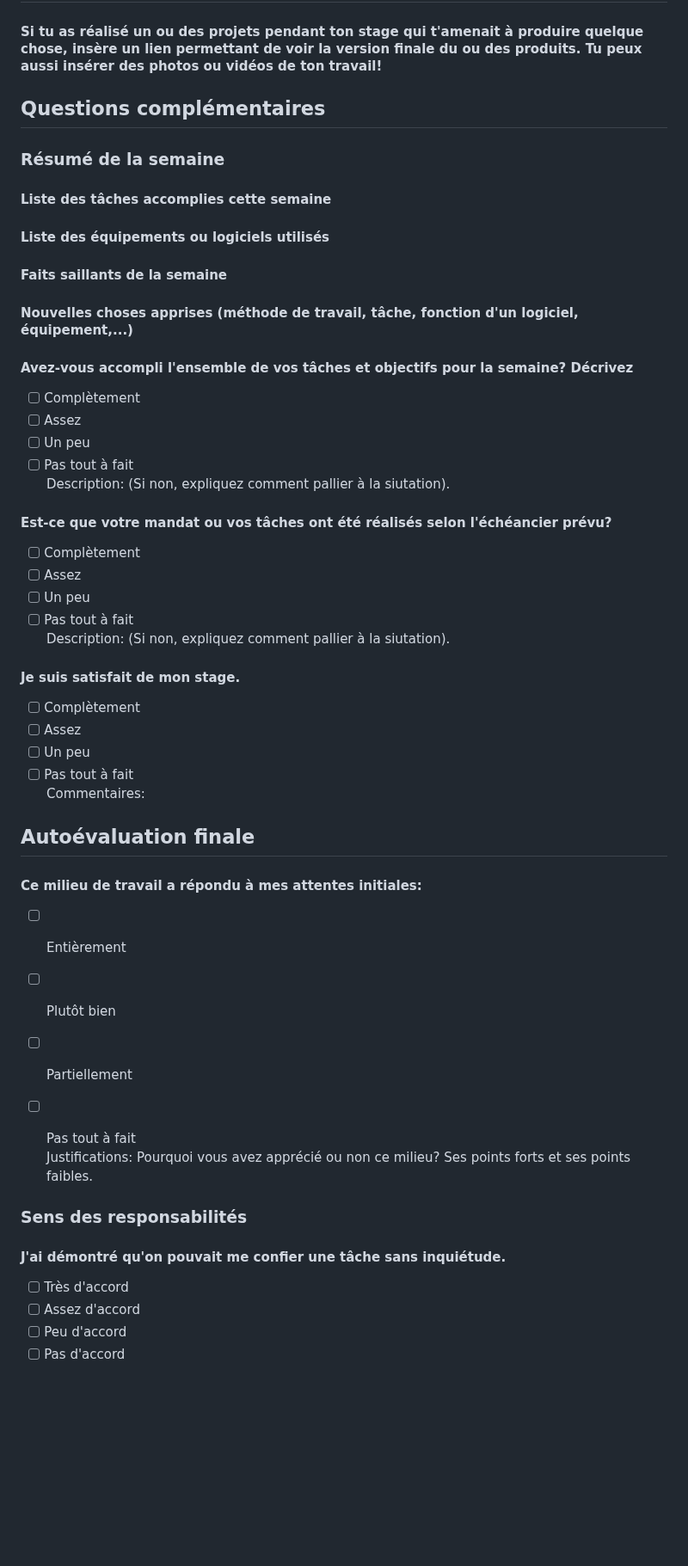
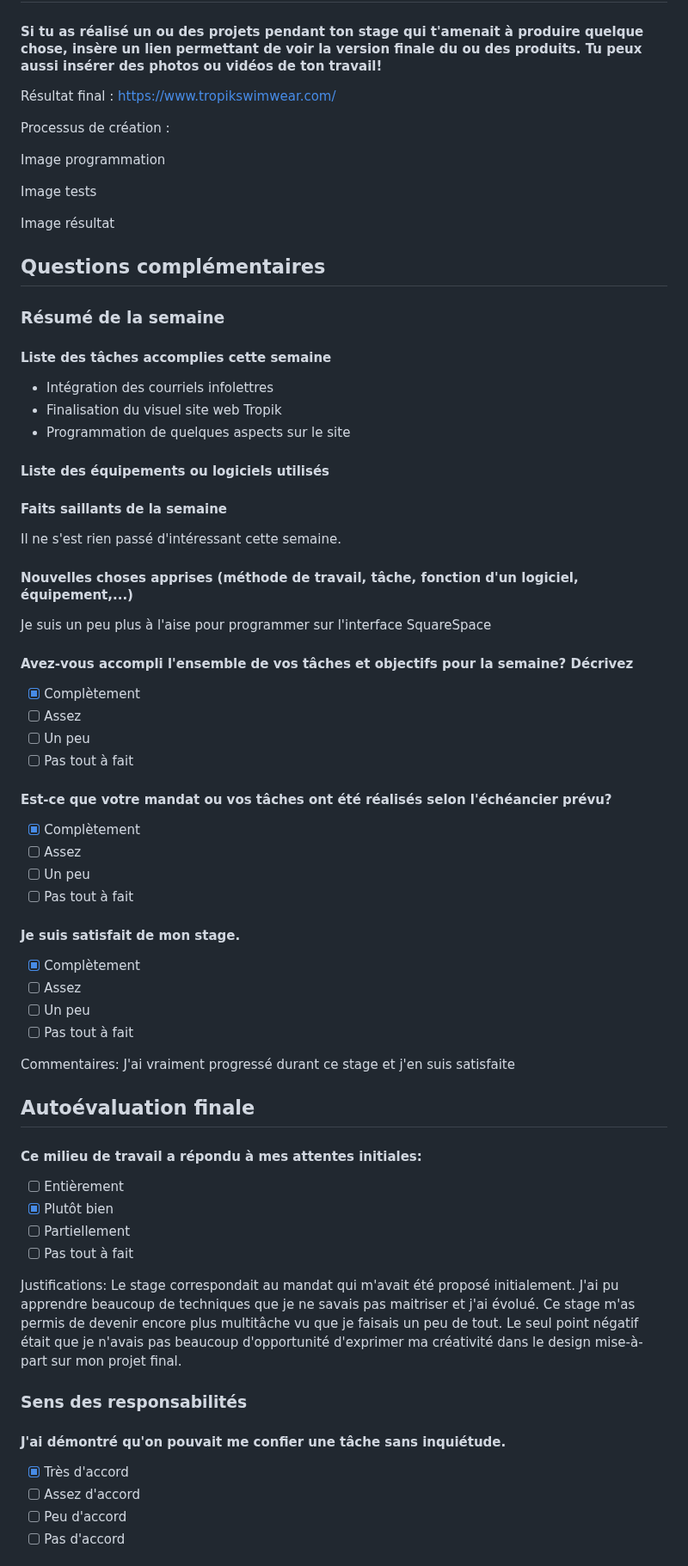
Before and after one commit to tim-montmorency-stages/ghita_alaoui_rapport_stage, a Markdown page: Semaine7.md, the part around one of its changes. Shown at 86% size. Drawn GitHub-style; blank space fills up the shorter version.

```diff
--- a/Semaine7.md
+++ b/Semaine7.md
@@ -2,49 +2,76 @@
 ## Le produit
 #### Si tu as réalisé un ou des projets pendant ton stage qui t'amenait à produire quelque chose, insère un lien permettant de voir la version finale du ou des produits. Tu peux aussi insérer des photos ou vidéos de ton travail!
 
+Résultat final : https://www.tropikswimwear.com/
+
+Processus de création :
+
+Image programmation
+
+Image tests
+
+Image résultat
+
 ## Questions complémentaires
+
 ### Résumé de la semaine
+
 #### Liste des tâches accomplies cette semaine
+
+- Intégration des courriels infolettres
+- Finalisation du visuel site web Tropik
+- Programmation de quelques aspects sur le site
 
 #### Liste des équipements ou logiciels utilisés
 
 #### Faits saillants de la semaine
 
+Il ne s'est rien passé d'intéressant cette semaine.
+
 #### Nouvelles choses apprises (méthode de travail, tâche, fonction d'un logiciel, équipement,...)
 
+Je suis un peu plus à l'aise pour programmer sur l'interface SquareSpace
+
 #### Avez-vous accompli l'ensemble de vos tâches et objectifs pour la semaine? Décrivez
-- [ ] Complètement
+
+- [X] Complètement
 - [ ] Assez
 - [ ] Un peu
 - [ ] Pas tout à fait
-Description: (Si non, expliquez comment pallier à la siutation).
 
 #### Est-ce que votre mandat ou vos tâches ont été réalisés selon l'échéancier prévu?
-- [ ] Complètement
+
+- [X] Complètement
 - [ ] Assez
 - [ ] Un peu
 - [ ] Pas tout à fait
-Description: (Si non, expliquez comment pallier à la siutation).
 
 #### Je suis satisfait de mon stage.
-- [ ] Complètement
+
+- [X] Complètement
 - [ ] Assez
 - [ ] Un peu
 - [ ] Pas tout à fait
-Commentaires:
+
+Commentaires: J'ai vraiment progressé durant ce stage et j'en suis satisfaite
 
 ## Autoévaluation finale
+
 #### Ce milieu de travail a répondu à mes attentes initiales:
+
 - [ ] Entièrement
-- [ ] Plutôt bien
+- [X] Plutôt bien
 - [ ] Partiellement
 - [ ] Pas tout à fait
-Justifications: Pourquoi vous avez apprécié ou non ce milieu? Ses points forts et ses points faibles.
+
+Justifications: Le stage correspondait au mandat qui m'avait été proposé initialement. J'ai pu apprendre beaucoup de techniques que je ne savais pas maitriser et j'ai évolué. Ce stage m'as permis de devenir encore plus multitâche vu que je faisais un peu de tout. Le seul point négatif était que je n'avais pas beaucoup d'opportunité d'exprimer ma créativité dans le design mise-à-part sur mon projet final.
 
 
 ### Sens des responsabilités
+
 #### J'ai démontré qu'on pouvait me confier une tâche sans inquiétude.
-- [ ] Très d'accord
+
+- [X] Très d'accord
 - [ ] Assez d'accord
 - [ ] Peu d'accord
 - [ ] Pas d'accord
```
Also changed, not shown: other parts of Semaine7.md (+89 -40 lines).
